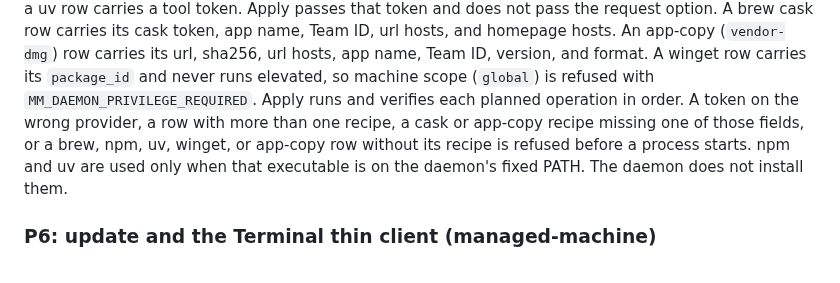
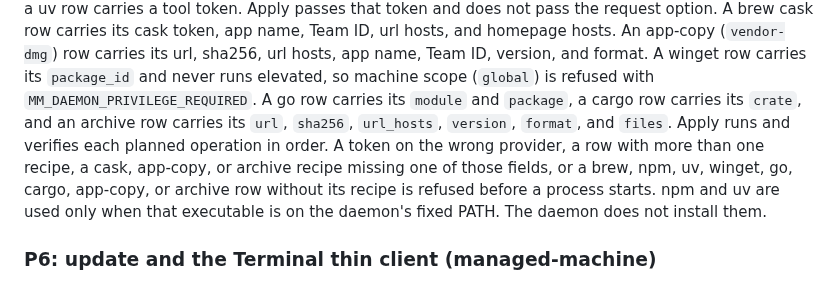
Before and after one commit to qwts/managed-machine, a Markdown page: docs/plans/machine-daemon.md, the part around the change. Drawn GitHub-style.

```diff
--- a/docs/plans/machine-daemon.md
+++ b/docs/plans/machine-daemon.md
@@ -338,11 +338,14 @@ cask token, app name, Team ID, url hosts, and homepage hosts. An app-copy
 (`vendor-dmg`) row carries its url, sha256, url hosts, app name, Team ID,
 version, and format. A winget row carries its `package_id` and never runs
 elevated, so machine scope (`global`) is refused with
-`MM_DAEMON_PRIVILEGE_REQUIRED`. Apply runs and verifies each planned
-operation in order. A token on
-the wrong provider, a row with more than one recipe, a cask or app-copy
-recipe missing one of those fields, or a brew, npm, uv, winget, or app-copy row
-without its recipe is refused before a process starts. npm and uv are used only when that
+`MM_DAEMON_PRIVILEGE_REQUIRED`. A go row carries its `module` and `package`,
+a cargo row carries its `crate`, and an archive row carries its `url`,
+`sha256`, `url_hosts`, `version`, `format`, and `files`. Apply runs and
+verifies each planned operation in order. A token on
+the wrong provider, a row with more than one recipe, a cask, app-copy, or
+archive recipe missing one of those fields, or a brew, npm, uv, winget, go,
+cargo, app-copy, or archive row without its recipe is refused before a
+process starts. npm and uv are used only when that
 executable is on the daemon's fixed PATH. The daemon does not install them.
 
 ### P6: update and the Terminal thin client (managed-machine)
```
Also changed, not shown: docs/adr/0001-agent-machine-executor.md (+7 -4 lines).
